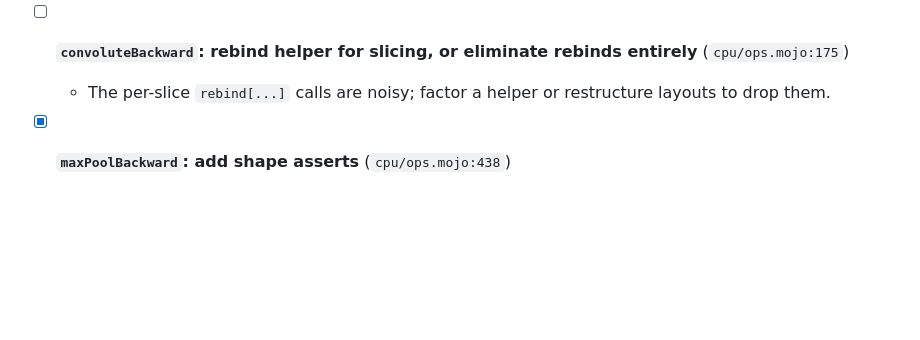
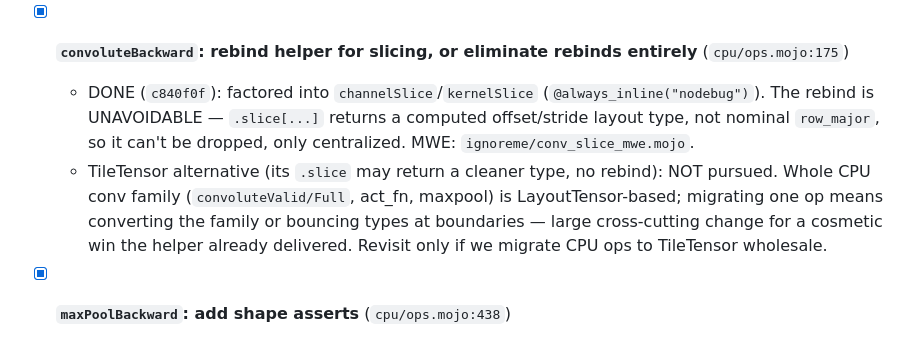
Before and after one commit to TheAgaveFairy/LeNet5Mojo, a Markdown page: TODO.md, the part around the change. Drawn GitHub-style; blank space fills up the shorter version.

Commit message:
docs(todo): resolve convoluteBackward rebind item; note TileTensor tradeoff
Co-Authored-By: Claude Opus 4.8 <noreply@anthropic.com>

```diff
--- a/TODO.md
+++ b/TODO.md
@@ -461,8 +461,14 @@ Check items off as they are completed.
     `sftype` so the sum widens if `ftype`→fp64; only the final report truncates to `Float32`.
     Report-narrow / accumulate-wide is the right shape. Comment updated to say so.
 
-- [ ] **`convoluteBackward`: rebind helper for slicing, or eliminate rebinds entirely** (`cpu/ops.mojo:175`)
-  - The per-slice `rebind[...]` calls are noisy; factor a helper or restructure layouts to drop them.
+- [x] **`convoluteBackward`: rebind helper for slicing, or eliminate rebinds entirely** (`cpu/ops.mojo:175`)
+  - DONE (`c840f0f`): factored into `channelSlice`/`kernelSlice` (`@always_inline("nodebug")`). The
+    rebind is UNAVOIDABLE — `.slice[...]` returns a computed offset/stride layout type, not nominal
+    `row_major`, so it can't be dropped, only centralized. MWE: `ignoreme/conv_slice_mwe.mojo`.
+  - TileTensor alternative (its `.slice` may return a cleaner type, no rebind): NOT pursued. Whole CPU
+    conv family (`convoluteValid/Full`, act_fn, maxpool) is LayoutTensor-based; migrating one op means
+    converting the family or bouncing types at boundaries — large cross-cutting change for a cosmetic
+    win the helper already delivered. Revisit only if we migrate CPU ops to TileTensor wholesale.
 
 - [x] **`maxPoolBackward`: add shape asserts** (`cpu/ops.mojo:438`)
   - RESOLVED: `comptime assert in_feat_size % out_feat_size == 0` (clean pooling — floor-div `len`
```
